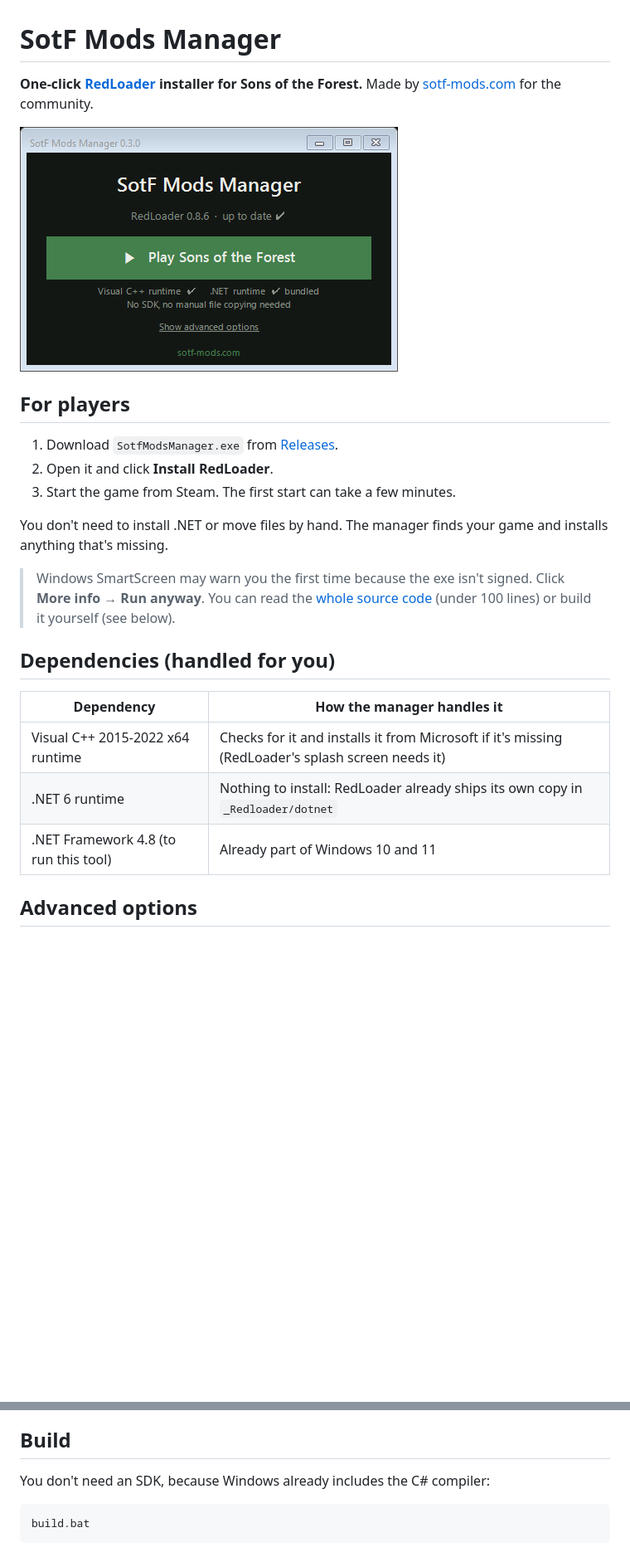
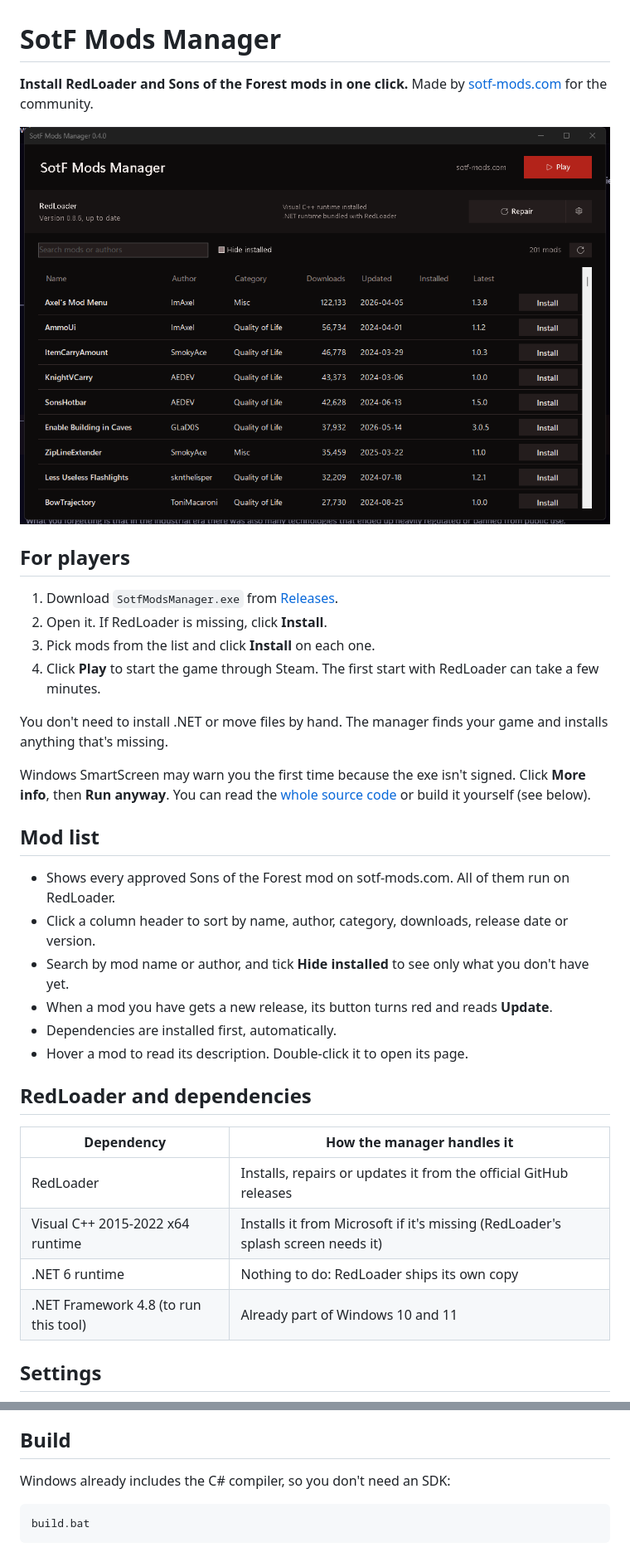
Before and after one commit to ChoqueCastroLD/sotf-mods-manager, a Markdown page: README.md, 2 parts joined by grey strips. Shown at 83% size. GitHub-like rendering; pictures changed too: docs/main.png; blank space fills up the shorter version.

````diff
--- a/README.md
+++ b/README.md
@@ -1,6 +1,6 @@
 # SotF Mods Manager
 
-**One-click [RedLoader](https://github.com/ToniMacaroni/RedLoader) installer for Sons of the Forest.**
+**Install RedLoader and Sons of the Forest mods in one click.**
 Made by [sotf-mods.com](https://sotf-mods.com) for the community.
 
 ![main window](docs/main.png)
@@ -8,21 +8,31 @@ Made by [sotf-mods.com](https://sotf-mods.com) for the community.
 ## For players
 
 1. Download `SotfModsManager.exe` from [Releases](../../releases/latest).
-2. Open it and click **Install RedLoader**.
-3. Start the game from Steam. The first start can take a few minutes.
+2. Open it. If RedLoader is missing, click **Install**.
+3. Pick mods from the list and click **Install** on each one.
+4. Click **Play** to start the game through Steam. The first start with RedLoader can take a few minutes.
 
 You don't need to install .NET or move files by hand. The manager finds your game and installs anything that's missing.
 
-> Windows SmartScreen may warn you the first time because the exe isn't signed. Click **More info → Run anyway**.
-> You can read the [whole source code](SotfModsManager.cs) (under 100 lines) or build it yourself (see below).
+Windows SmartScreen may warn you the first time because the exe isn't signed. Click **More info**, then **Run anyway**. You can read the [whole source code](SotfModsManager.cs) or build it yourself (see below).
 
-## Dependencies (handled for you)
+## Mod list
+
+- Shows every approved Sons of the Forest mod on sotf-mods.com. All of them run on RedLoader.
+- Click a column header to sort by name, author, category, downloads, release date or version.
+- Search by mod name or author, and tick **Hide installed** to see only what you don't have yet.
+- When a mod you have gets a new release, its button turns red and reads **Update**.
+- Dependencies are installed first, automatically.
+- Hover a mod to read its description. Double-click it to open its page.
+
+## RedLoader and dependencies
 
 | Dependency | How the manager handles it |
 |---|---|
-| Visual C++ 2015-2022 x64 runtime | Checks for it and installs it from Microsoft if it's missing (RedLoader's splash screen needs it) |
-| .NET 6 runtime | Nothing to install: RedLoader already ships its own copy in `_Redloader/dotnet` |
+| RedLoader | Installs, repairs or updates it from the official GitHub releases |
+| Visual C++ 2015-2022 x64 runtime | Installs it from Microsoft if it's missing (RedLoader's splash screen needs it) |
+| .NET 6 runtime | Nothing to do: RedLoader ships its own copy |
 | .NET Framework 4.8 (to run this tool) | Already part of Windows 10 and 11 |
 
-## Advanced options
+## Settings
 
@@ -56,7 +65,7 @@ You don't need to install .NET or move files by hand. The manager finds your gam
 
 ## Build
 
-You don't need an SDK, because Windows already includes the C# compiler:
+Windows already includes the C# compiler, so you don't need an SDK:
 
 ```bat
 build.bat
````
Also changed, not shown: other parts of README.md (+19 -20 lines), docs/advanced.png (deleted), docs/installing.png (added), docs/settings.png (added), docs/toasts.png (added), 2 other files.
